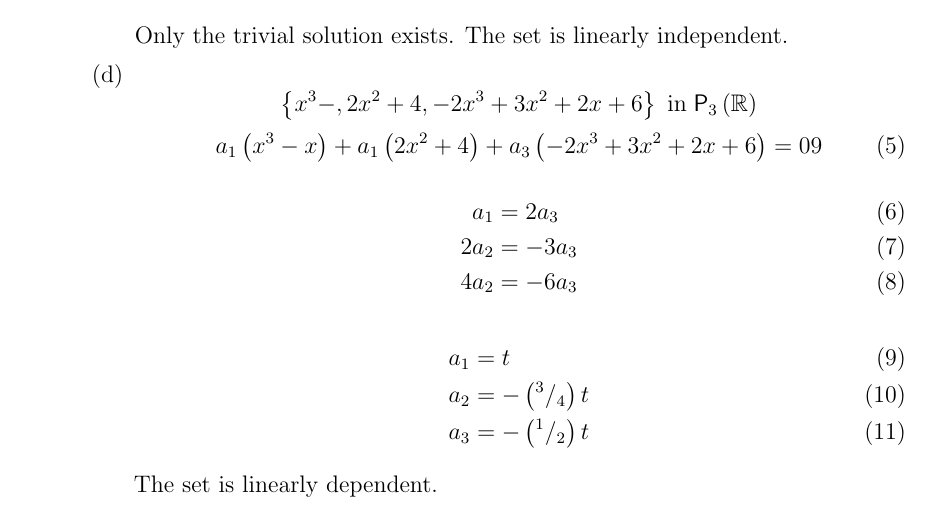
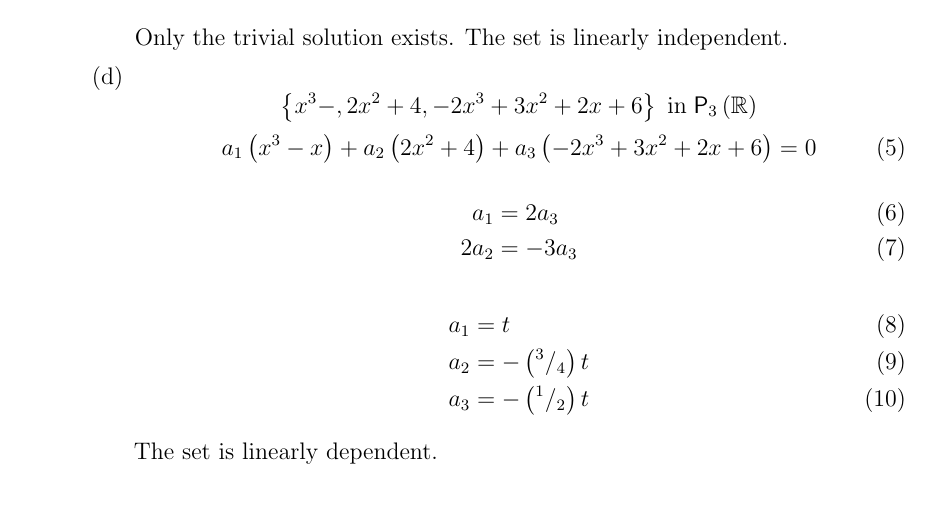
Before and after one commit to ccurro/ma326hw, a LaTeX problem sheet (hw2/hw2.tex, which reads hw2/qs/2.tex): part of page 1 of 14, cut so that both start at the same text. Compiled offline with pdfLaTeX.

Commit message:
some changes to 2

```diff
--- a/hw2/qs/2.tex
+++ b/hw2/qs/2.tex
@@ -41,13 +50,13 @@ Only the trivial solution exists. The set is linearly independent.
 \left\{x^3 - , 2x^2 + 4, -2x^3 + 3x^2 + 2x +6\right\} \;\text{in}\;  \mathsf{P}_3\left(\mathbb{R}\right)
 \]
 \begin{equation}
-a_1\left(x^3-x\right) +a_1\left(2x^2 + 4\right) + a_3\left(-2x^3
-  +3x^2+2x+6\right) = 09
+a_1\left(x^3-x\right) +a_2\left(2x^2 + 4\right) + a_3\left(-2x^3
+  +3x^2+2x+6\right) = 0
 \end{equation}
 \begin{align}
 a_1 &= 2a_3\\
-2a_2 &= -3a_3\\
-4a_2 &= -6a_3
+2a_2 &= -3a_3
+%4a_2 &= -6a_3
 \end{align}
 \begin{align}
 a_1 &= t\\
```
Also changed, not shown: hw2/qs/2.tex (9 more changed lines).
